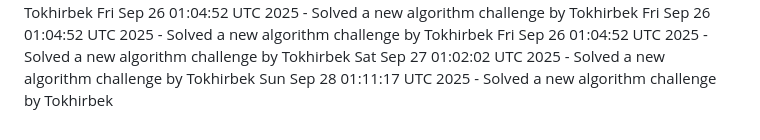
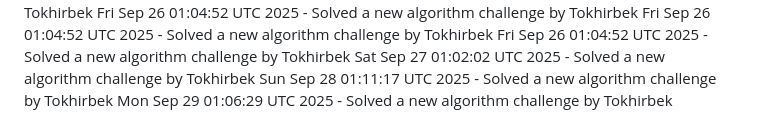
Before and after one commit to Jeymsbond97/OnlineKing-Website, a Markdown page: daily_coding_challenges.md, the part around the change. GitHub-like rendering.

Commit message:
Solved a new algorithm challenge by Tokhirbek at 2025-09-29 01:06:29

```diff
--- a/daily_coding_challenges.md
+++ b/daily_coding_challenges.md
@@ -754,3 +754,4 @@ Fri Sep 26 01:04:52 UTC 2025 - Solved a new algorithm challenge by Tokhirbek
 Fri Sep 26 01:04:52 UTC 2025 - Solved a new algorithm challenge by Tokhirbek
 Sat Sep 27 01:02:02 UTC 2025 - Solved a new algorithm challenge by Tokhirbek
 Sun Sep 28 01:11:17 UTC 2025 - Solved a new algorithm challenge by Tokhirbek
+Mon Sep 29 01:06:29 UTC 2025 - Solved a new algorithm challenge by Tokhirbek
```
